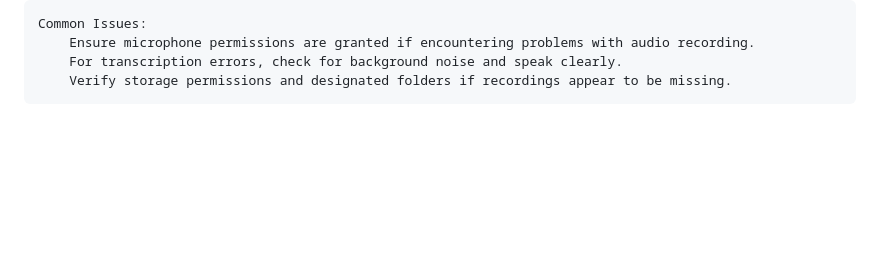
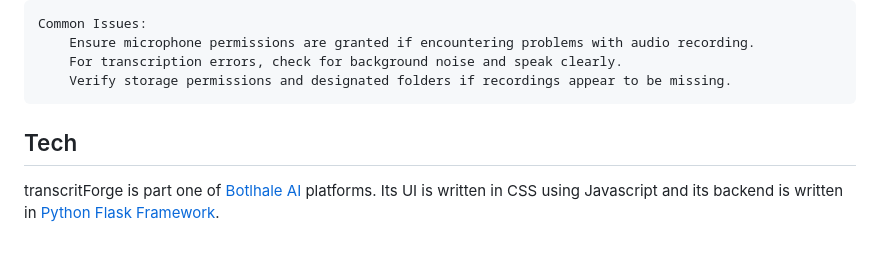
Before and after one commit to madlalakhaya25/Mosa, a Markdown page: README.md, the part around the change. GitHub-like rendering; blank space fills up the shorter version.

```diff
--- a/README.md
+++ b/README.md
@@ -84,3 +84,7 @@ Troubleshooting
         Ensure microphone permissions are granted if encountering problems with audio recording.
         For transcription errors, check for background noise and speak clearly.
         Verify storage permissions and designated folders if recordings appear to be missing.
+
+## Tech
+
+transcritForge is part one of [Botlhale AI](https://botlhale.ai/) platforms. Its UI is written in CSS using Javascript and its backend is written in [Python Flask Framework](https://www.python.org/).
```
